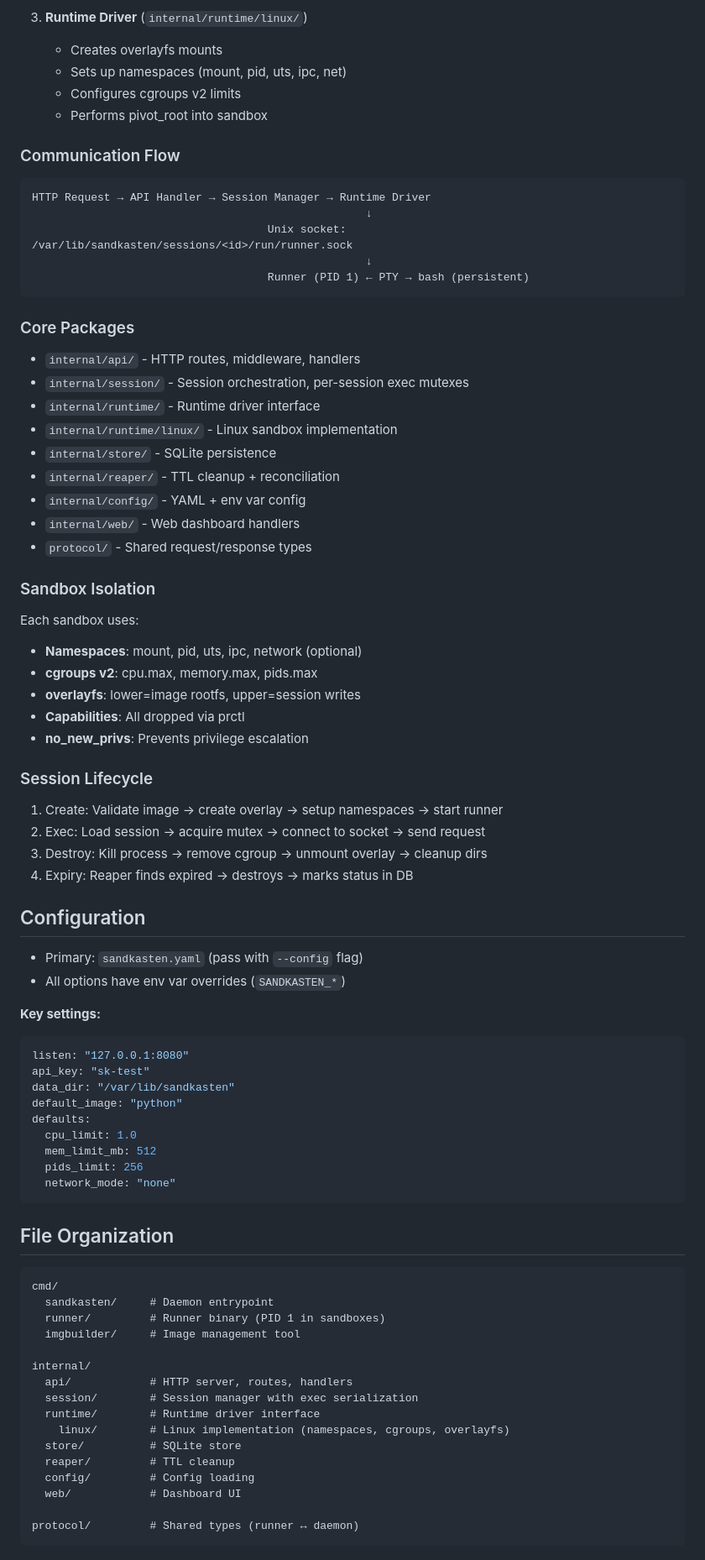
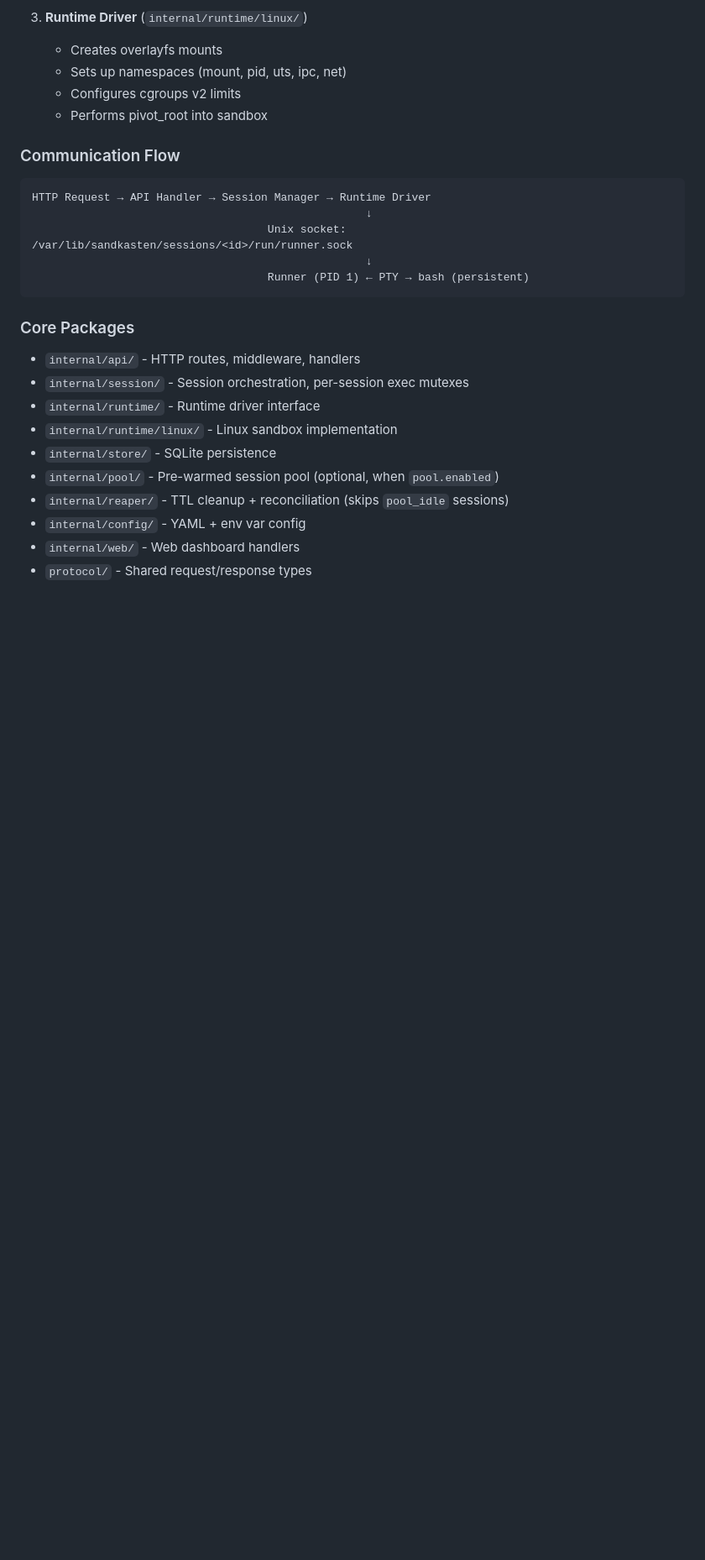
Before and after one commit to p-arndt/sandkasten, a Markdown page: CLAUDE.md, the part around one of its changes. Shown at 84% size. Rendered like a GitHub page; blank space fills up the shorter version.

````diff
--- a/CLAUDE.md
+++ b/CLAUDE.md
@@ -112,63 +112,8 @@ HTTP Request → API Handler → Session Manager → Runtime Driver
 - `internal/runtime/` - Runtime driver interface
 - `internal/runtime/linux/` - Linux sandbox implementation
 - `internal/store/` - SQLite persistence
-- `internal/reaper/` - TTL cleanup + reconciliation
+- `internal/pool/` - Pre-warmed session pool (optional, when `pool.enabled`)
+- `internal/reaper/` - TTL cleanup + reconciliation (skips `pool_idle` sessions)
 - `internal/config/` - YAML + env var config
 - `internal/web/` - Web dashboard handlers
 - `protocol/` - Shared request/response types
-
-### Sandbox Isolation
-
-Each sandbox uses:
-- **Namespaces**: mount, pid, uts, ipc, network (optional)
-- **cgroups v2**: cpu.max, memory.max, pids.max
-- **overlayfs**: lower=image rootfs, upper=session writes
-- **Capabilities**: All dropped via prctl
-- **no_new_privs**: Prevents privilege escalation
-
-### Session Lifecycle
-
-1. Create: Validate image → create overlay → setup namespaces → start runner
-2. Exec: Load session → acquire mutex → connect to socket → send request
-3. Destroy: Kill process → remove cgroup → unmount overlay → cleanup dirs
-4. Expiry: Reaper finds expired → destroys → marks status in DB
-
-## Configuration
-
-- Primary: `sandkasten.yaml` (pass with `--config` flag)
-- All options have env var overrides (`SANDKASTEN_*`)
-
-**Key settings:**
-```yaml
-listen: "127.0.0.1:8080"
-api_key: "sk-test"
-data_dir: "/var/lib/sandkasten"
-default_image: "python"
-defaults:
-  cpu_limit: 1.0
-  mem_limit_mb: 512
-  pids_limit: 256
-  network_mode: "none"
-```
-
-## File Organization
-
-```
-cmd/
-  sandkasten/     # Daemon entrypoint
-  runner/         # Runner binary (PID 1 in sandboxes)
-  imgbuilder/     # Image management tool
-
-internal/
-  api/            # HTTP server, routes, handlers
-  session/        # Session manager with exec serialization
-  runtime/        # Runtime driver interface
-    linux/        # Linux implementation (namespaces, cgroups, overlayfs)
-  store/          # SQLite store
-  reaper/         # TTL cleanup
-  config/         # Config loading
-  web/            # Dashboard UI
-
-protocol/         # Shared types (runner ↔ daemon)
-```
-
````
Also changed, not shown: other parts of CLAUDE.md (+0 -71 lines).
